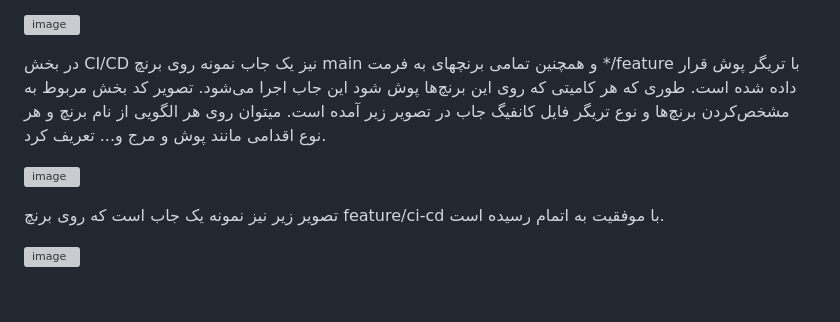
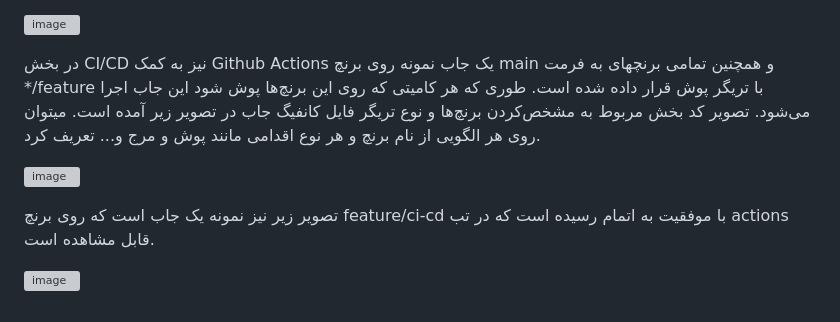
Before and after one commit to mhdolatabadi/SE-Lab-Report1, a Markdown page: README.md, the part around the change. Drawn GitHub-style; grey boxes are pictures that could not be loaded.

```diff
--- a/README.md
+++ b/README.md
@@ -115,13 +115,13 @@ Rollback: اگر به هر دلیلی commit, pull-request موفق نشود،
 
 
 
-در بخش CI/CD نیز یک جاب نمونه روی برنچ ‌main و همچنین تمامی برنچهای به فرمت */feature با تریگر پوش قرار داده شده است. طوری که هر کامیتی که روی این برنچ‌ها پوش شود این جاب اجرا می‌شود. تصویر کد بخش مربوط به مشخص‌کردن برنچ‌ها و نوع تریگر فایل کانفیگ جاب در تصویر زیر آمده است. میتوان روی هر الگویی از نام برنچ و هر نوع اقدامی مانند پوش و مرج و... تعریف کرد.
+در بخش CI/CD نیز به کمک Github Actions یک جاب نمونه روی برنچ ‌main و همچنین تمامی برنچهای به فرمت */feature با تریگر پوش قرار داده شده است. طوری که هر کامیتی که روی این برنچ‌ها پوش شود این جاب اجرا می‌شود. تصویر کد بخش مربوط به مشخص‌کردن برنچ‌ها و نوع تریگر فایل کانفیگ جاب در تصویر زیر آمده است. میتوان روی هر الگویی از نام برنچ و هر نوع اقدامی مانند پوش و مرج و... تعریف کرد.
 
 
 ![image](https://github.com/user-attachments/assets/4eeb35d4-fb32-4388-aec1-9a79ed34e489)
 
 
-تصویر زیر نیز نمونه یک جاب است که روی برنچ feature/ci-cd با موفقیت به اتمام رسیده است.
+تصویر زیر نیز نمونه یک جاب است که روی برنچ feature/ci-cd با موفقیت به اتمام رسیده است که در تب actions قابل مشاهده است.
 
 
 ![image](https://github.com/user-attachments/assets/26bbdbc0-f59c-4104-beaa-a9147054ca02)
```
